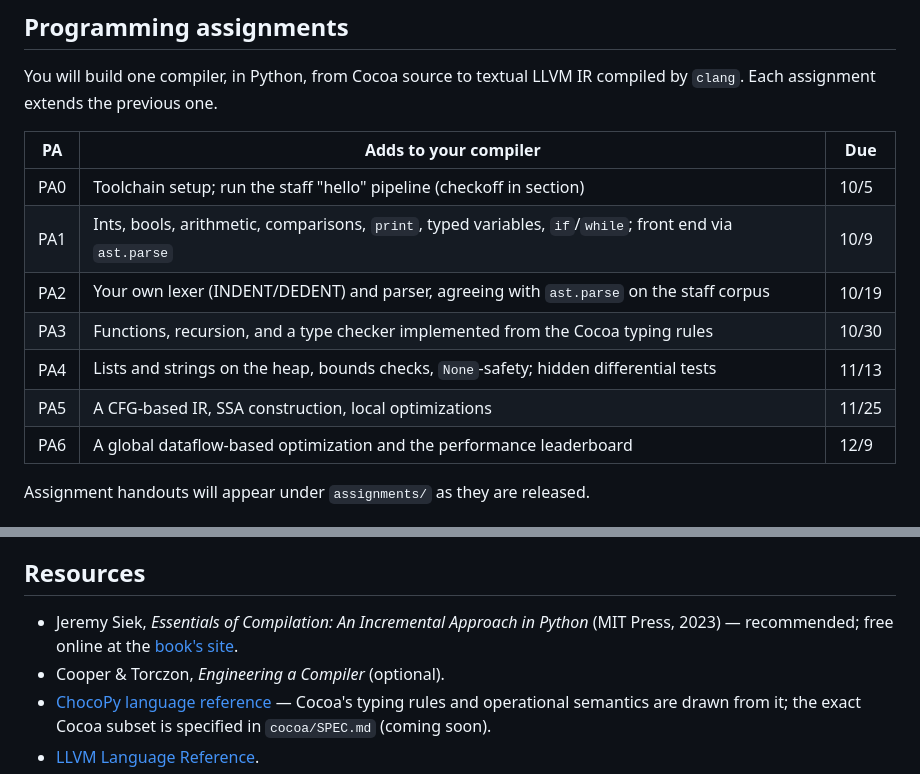
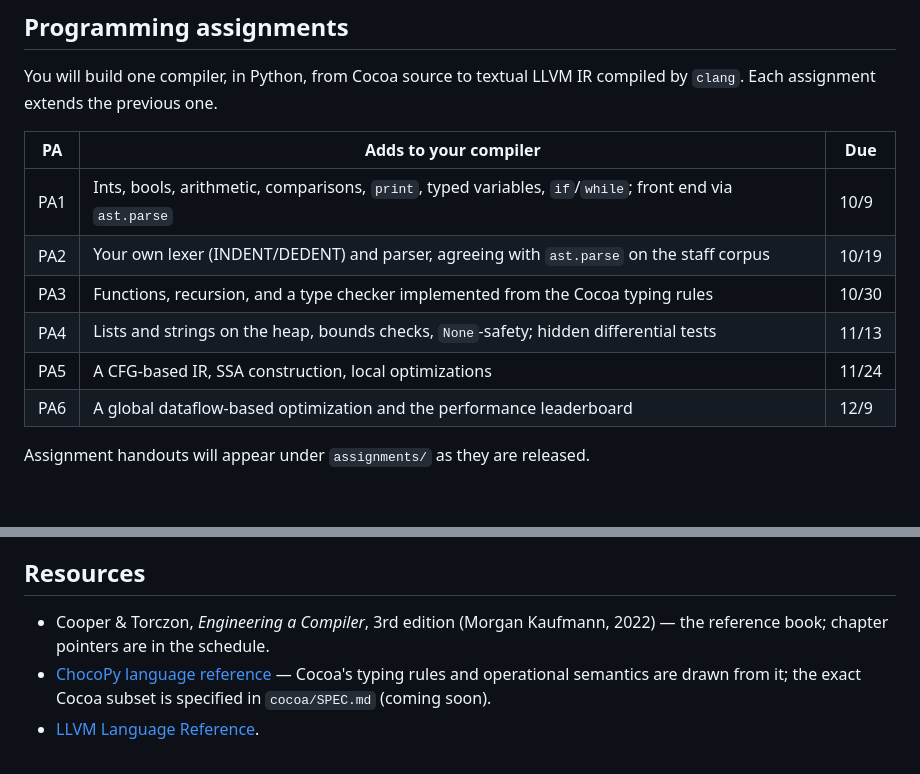
Before and after one commit to fredfeng/CS160, a Markdown page: README.md, 2 parts joined by grey strips. Rendered like a GitHub page; blank space fills up the shorter version.

```diff
--- a/README.md
+++ b/README.md
@@ -52,12 +53,11 @@ You will build one compiler, in Python, from Cocoa source to textual LLVM IR com
 
 | PA | Adds to your compiler | Due |
 |---|---|---|
-| PA0 | Toolchain setup; run the staff "hello" pipeline (checkoff in section) | 10/5 |
 | PA1 | Ints, bools, arithmetic, comparisons, `print`, typed variables, `if`/`while`; front end via `ast.parse` | 10/9 |
 | PA2 | Your own lexer (INDENT/DEDENT) and parser, agreeing with `ast.parse` on the staff corpus | 10/19 |
 | PA3 | Functions, recursion, and a type checker implemented from the Cocoa typing rules | 10/30 |
 | PA4 | Lists and strings on the heap, bounds checks, `None`-safety; hidden differential tests | 11/13 |
-| PA5 | A CFG-based IR, SSA construction, local optimizations | 11/25 |
+| PA5 | A CFG-based IR, SSA construction, local optimizations | 11/24 |
 | PA6 | A global dataflow-based optimization and the performance leaderboard | 12/9 |
 
 Assignment handouts will appear under `assignments/` as they are released.
@@ -114,8 +114,7 @@ Incidents which violate the University's rules on integrity of scholarship will
 
 ## Resources
 
-- Jeremy Siek, *Essentials of Compilation: An Incremental Approach in Python* (MIT Press, 2023) — recommended; free online at the [book's site](https://github.com/IUCompilerCourse/Essentials-of-Compilation).
-- Cooper & Torczon, *Engineering a Compiler* (optional).
+- Cooper & Torczon, *Engineering a Compiler*, 3rd edition (Morgan Kaufmann, 2022) — the reference book; chapter pointers are in the schedule.
 - [ChocoPy language reference](https://chocopy.org/) — Cocoa's typing rules and operational semantics are drawn from it; the exact Cocoa subset is specified in `cocoa/SPEC.md` (coming soon).
 - [LLVM Language Reference](https://llvm.org/docs/LangRef.html).
 - Ghuloum, [An Incremental Approach to Compiler Construction](http://scheme2006.cs.uchicago.edu/11-ghuloum.pdf) (2006) — the design philosophy of this course.
```
Also changed, not shown: other parts of README.md (+27 -26 lines).
